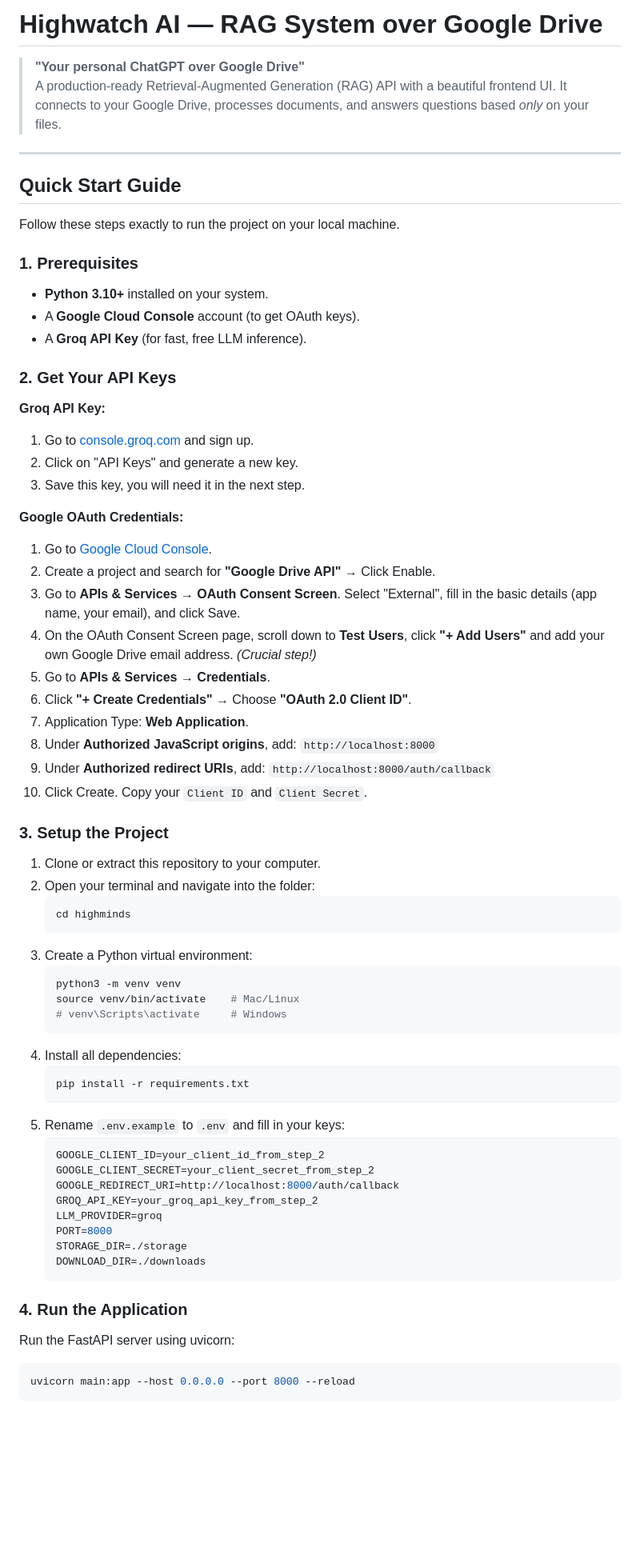
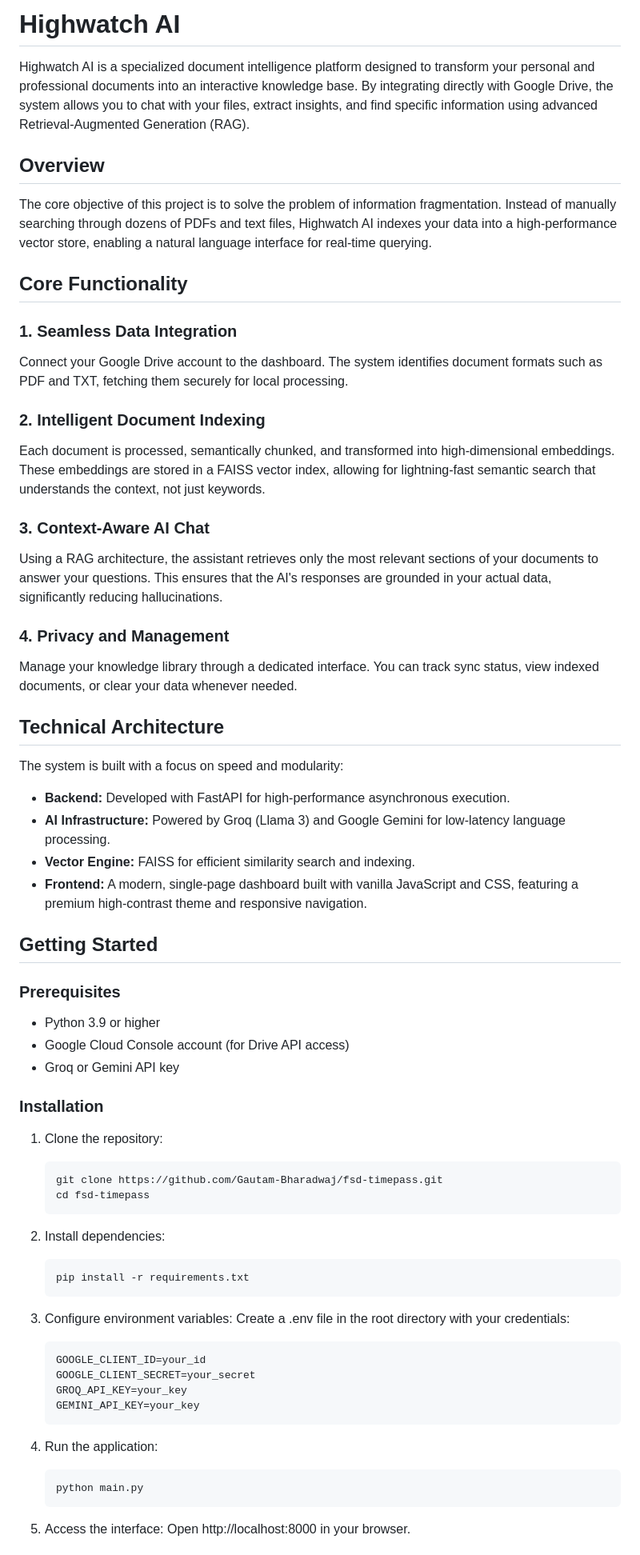
Before and after one commit to Gautam-Bharadwaj/fsd-timepass, a Markdown page: README.md, the part around one of its changes. Shown at 80% size. GitHub-like rendering; blank space fills up the shorter version.

Commit message:
docs: overhaul readme for professional clarity and structure

````diff
--- a/README.md
+++ b/README.md
@@ -1,71 +1,69 @@
-# Highwatch AI — RAG System over Google Drive
+# Highwatch AI
 
-> **"Your personal ChatGPT over Google Drive"**
-> A production-ready Retrieval-Augmented Generation (RAG) API with a beautiful frontend UI. It connects to your Google Drive, processes documents, and answers questions based *only* on your files.
+Highwatch AI is a specialized document intelligence platform designed to transform your personal and professional documents into an interactive knowledge base. By integrating directly with Google Drive, the system allows you to chat with your files, extract insights, and find specific information using advanced Retrieval-Augmented Generation (RAG).
 
----
+## Overview
 
-## Quick Start Guide
+The core objective of this project is to solve the problem of information fragmentation. Instead of manually searching through dozens of PDFs and text files, Highwatch AI indexes your data into a high-performance vector store, enabling a natural language interface for real-time querying.
 
-Follow these steps exactly to run the project on your local machine.
+## Core Functionality
 
-### 1. Prerequisites
-- **Python 3.10+** installed on your system.
-- A **Google Cloud Console** account (to get OAuth keys).
-- A **Groq API Key** (for fast, free LLM inference).
+### 1. Seamless Data Integration
+Connect your Google Drive account to the dashboard. The system identifies document formats such as PDF and TXT, fetching them securely for local processing.
 
-### 2. Get Your API Keys
+### 2. Intelligent Document Indexing
+Each document is processed, semantically chunked, and transformed into high-dimensional embeddings. These embeddings are stored in a FAISS vector index, allowing for lightning-fast semantic search that understands the context, not just keywords.
 
-**Groq API Key:**
-1. Go to [console.groq.com](https://console.groq.com) and sign up.
-2. Click on "API Keys" and generate a new key.
-3. Save this key, you will need it in the next step.
+### 3. Context-Aware AI Chat
+Using a RAG architecture, the assistant retrieves only the most relevant sections of your documents to answer your questions. This ensures that the AI's responses are grounded in your actual data, significantly reducing hallucinations.
 
-**Google OAuth Credentials:**
-1. Go to [Google Cloud Console](https://console.cloud.google.com).
-2. Create a project and search for **"Google Drive API"** → Click Enable.
-3. Go to **APIs & Services → OAuth Consent Screen**. Select "External", fill in the basic details (app name, your email), and click Save.
-4. On the OAuth Consent Screen page, scroll down to **Test Users**, click **"+ Add Users"** and add your own Google Drive email address. *(Crucial step!)*
-5. Go to **APIs & Services → Credentials**.
-6. Click **"+ Create Credentials"** → Choose **"OAuth 2.0 Client ID"**.
-7. Application Type: **Web Application**.
-8. Under **Authorized JavaScript origins**, add: `http://localhost:8000`
-9. Under **Authorized redirect URIs**, add: `http://localhost:8000/auth/callback`
-10. Click Create. Copy your `Client ID` and `Client Secret`.
+### 4. Privacy and Management
+Manage your knowledge library through a dedicated interface. You can track sync status, view indexed documents, or clear your data whenever needed.
 
-### 3. Setup the Project
+## Technical Architecture
 
-1. Clone or extract this repository to your computer.
-2. Open your terminal and navigate into the folder:
+The system is built with a focus on speed and modularity:
+
+*   **Backend:** Developed with FastAPI for high-performance asynchronous execution.
+*   **AI Infrastructure:** Powered by Groq (Llama 3) and Google Gemini for low-latency language processing.
+*   **Vector Engine:** FAISS for efficient similarity search and indexing.
+*   **Frontend:** A modern, single-page dashboard built with vanilla JavaScript and CSS, featuring a premium high-contrast theme and responsive navigation.
+
+## Getting Started
+
+### Prerequisites
+
+*   Python 3.9 or higher
+*   Google Cloud Console account (for Drive API access)
+*   Groq or Gemini API key
+
+### Installation
+
+1. Clone the repository:
    ```bash
-   cd highminds
+   git clone https://github.com/Gautam-Bharadwaj/fsd-timepass.git
+   cd fsd-timepass
    ```
-3. Create a Python virtual environment:
-   ```bash
-   python3 -m venv venv
-   source venv/bin/activate    # Mac/Linux
-   # venv\Scripts\activate     # Windows
-   ```
-4. Install all dependencies:
+
+2. Install dependencies:
    ```bash
    pip install -r requirements.txt
    ```
-5. Rename `.env.example` to `.env` and fill in your keys:
+
+3. Configure environment variables:
+   Create a .env file in the root directory with your credentials:
    ```env
-   GOOGLE_CLIENT_ID=your_client_id_from_step_2
-   GOOGLE_CLIENT_SECRET=your_client_secret_from_step_2
-   GOOGLE_REDIRECT_URI=http://localhost:8000/auth/callback
-   GROQ_API_KEY=your_groq_api_key_from_step_2
-   LLM_PROVIDER=groq
-   PORT=8000
-   STORAGE_DIR=./storage
-   DOWNLOAD_DIR=./downloads
+   GOOGLE_CLIENT_ID=your_id
+   GOOGLE_CLIENT_SECRET=your_secret
+   GROQ_API_KEY=your_key
+   GEMINI_API_KEY=your_key
    ```
 
-### 4. Run the Application
+4. Run the application:
+   ```bash
+   python main.py
+   ```
 
-Run the FastAPI server using uvicorn:
-```bash
-uvicorn main:app --host 0.0.0.0 --port 8000 --reload
-```
+5. Access the interface:
+   Open http://localhost:8000 in your browser.
 
````
Also changed, not shown: other parts of README.md (+9 -65 lines).
